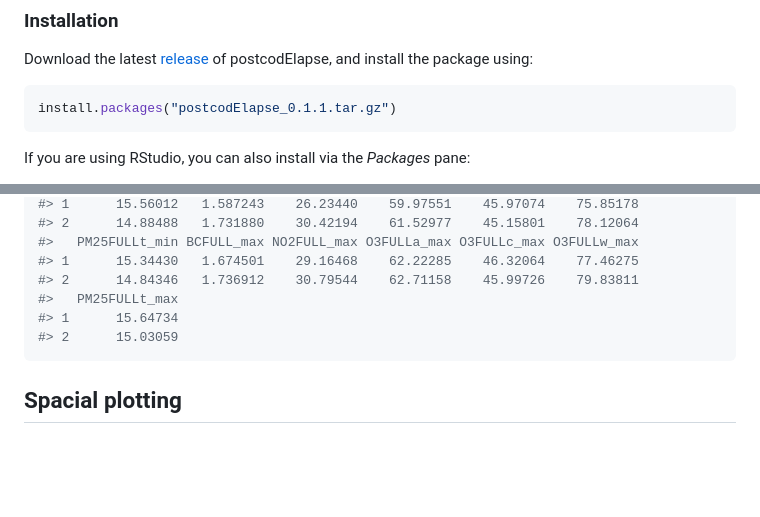
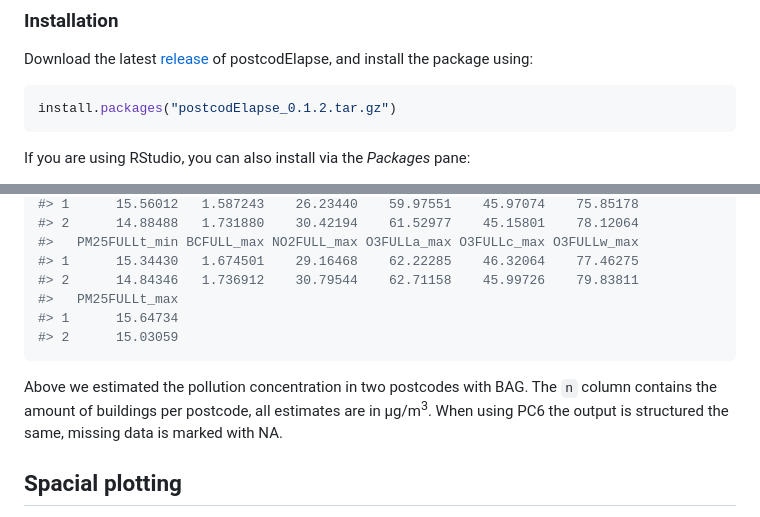
Before and after one commit to GRIAC-Bioinformatics/postcodElapse, a Markdown page: README.md, 2 parts joined by grey strips. Rendered like a GitHub page; blank space fills up the shorter version.

Commit message:
Text flow

````diff
--- a/README.md
+++ b/README.md
@@ -24,7 +24,7 @@ Download the latest
 postcodElapse, and install the package using:
 
 ``` r
-install.packages("postcodElapse_0.1.1.tar.gz")
+install.packages("postcodElapse_0.1.2.tar.gz")
 ```
 
 If you are using RStudio, you can also install via the *Packages* pane:
@@ -55,6 +55,8 @@ postcodElapse(c("8917DD", "9712CP"), "bag-light.gpkg")
 #> 2      15.03059
 ```
 
+Above we estimated the pollution concentration in two postcodes with BAG. The `n` column contains the amount of buildings per postcode, all estimates are in µg/m<sup>3</sup>. When using PC6 the output is structured the same, missing data is marked with NA.
+
 ## Spacial plotting
 For visualization, we recommend using the [tidyverse](https://tidyverse.org/) ecosystem in conjunction with [tidyterra](https://dieghernan.github.io/tidyterra/). Further details and examples are provided in the [spacial plotting](https://griac-bioinformatics.github.io/postcodElapse/articles/Spacial-plotting.html) article.
 
````
